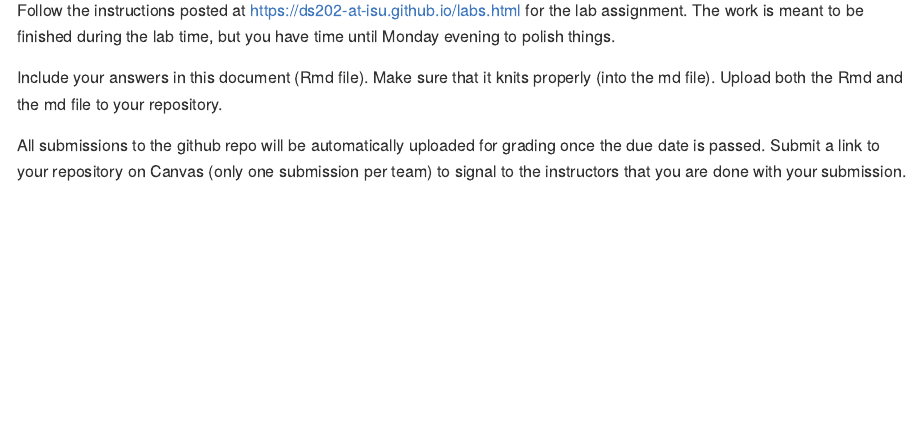
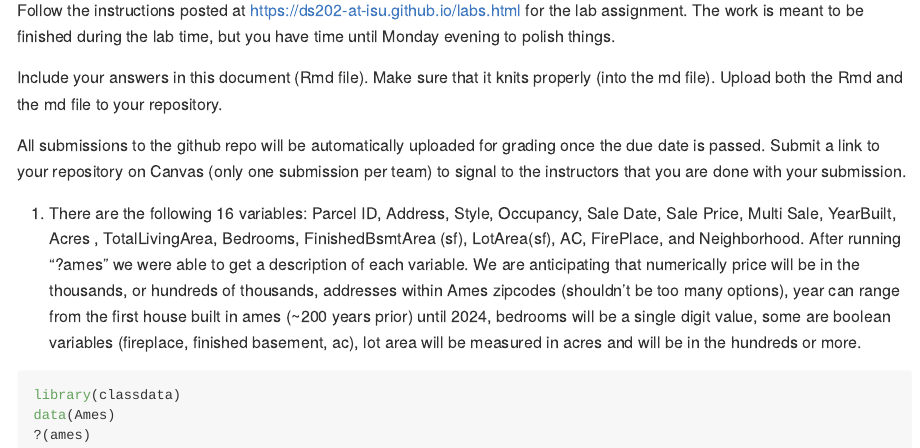
Before and after one commit to DS202-at-ISU/lab-2-lab2_team4, an R Markdown document (README.Rmd): the page in a window 1100 px wide, from 110 px down. Rendered offline with R 4.5, knitr and Pandoc, with nearby package versions; the code chunks are not run, so their results and figures are left out.

Commit message:
committed from rstudio

````diff
--- a/README.Rmd
+++ b/README.Rmd
@@ -17,3 +17,12 @@ Include your answers in this document (Rmd file). Make sure that it knits proper
 
 All submissions to the github repo will be automatically uploaded for grading once the due date is passed.
 Submit a link to your repository on Canvas (only one submission per team) to signal to the instructors that you are done with your submission.
+
+1. There are the following 16 variables: Parcel ID, Address, Style, Occupancy, Sale Date, Sale Price, Multi Sale, YearBuilt, Acres
+, TotalLivingArea, Bedrooms, FinishedBsmtArea (sf), LotArea(sf), AC, FirePlace, and Neighborhood. After running "?ames" we were able to get a description of each variable. We are anticipating that numerically price will be in the thousands, or hundreds of thousands, addresses within Ames zipcodes (shouldn't be too many options), year can range from the first house built in ames (~200 years prior) until 2024, bedrooms will be a single digit value, some are boolean variables (fireplace, finished basement, ac), lot area will be measured in acres and will be in the hundreds or more.
+
+
+```{r}
+library(classdata)
+data(Ames)
+?(ames)
````
